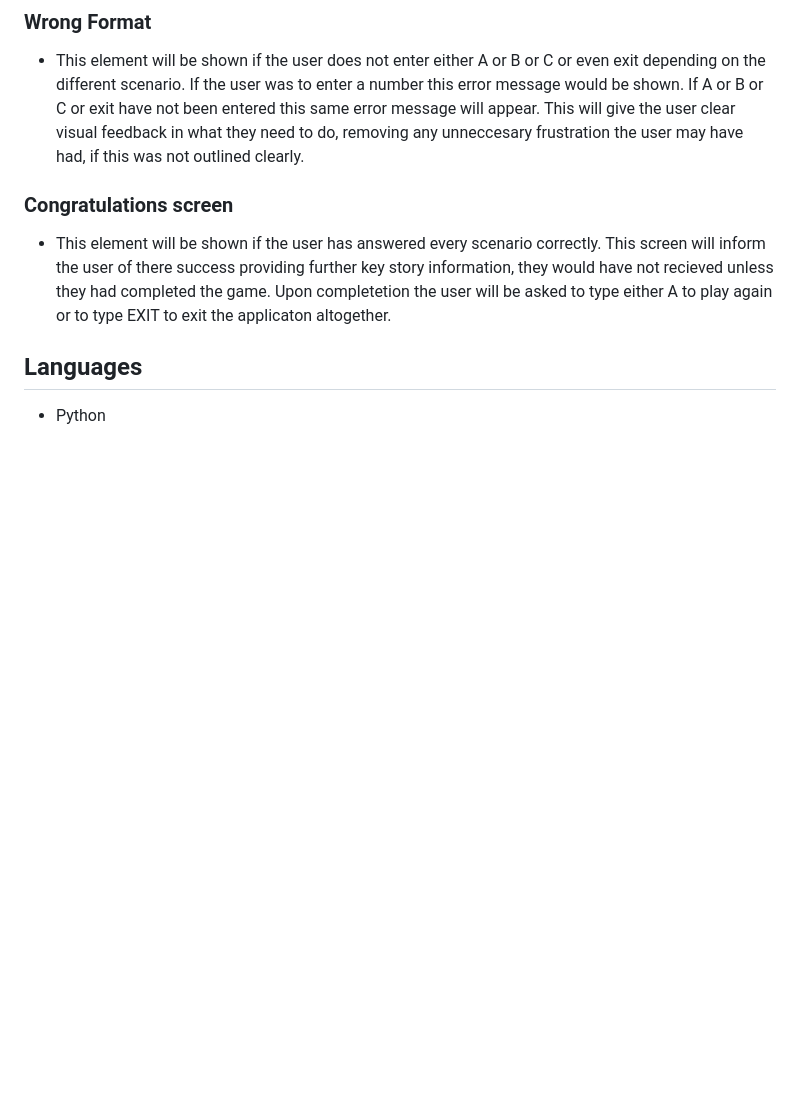
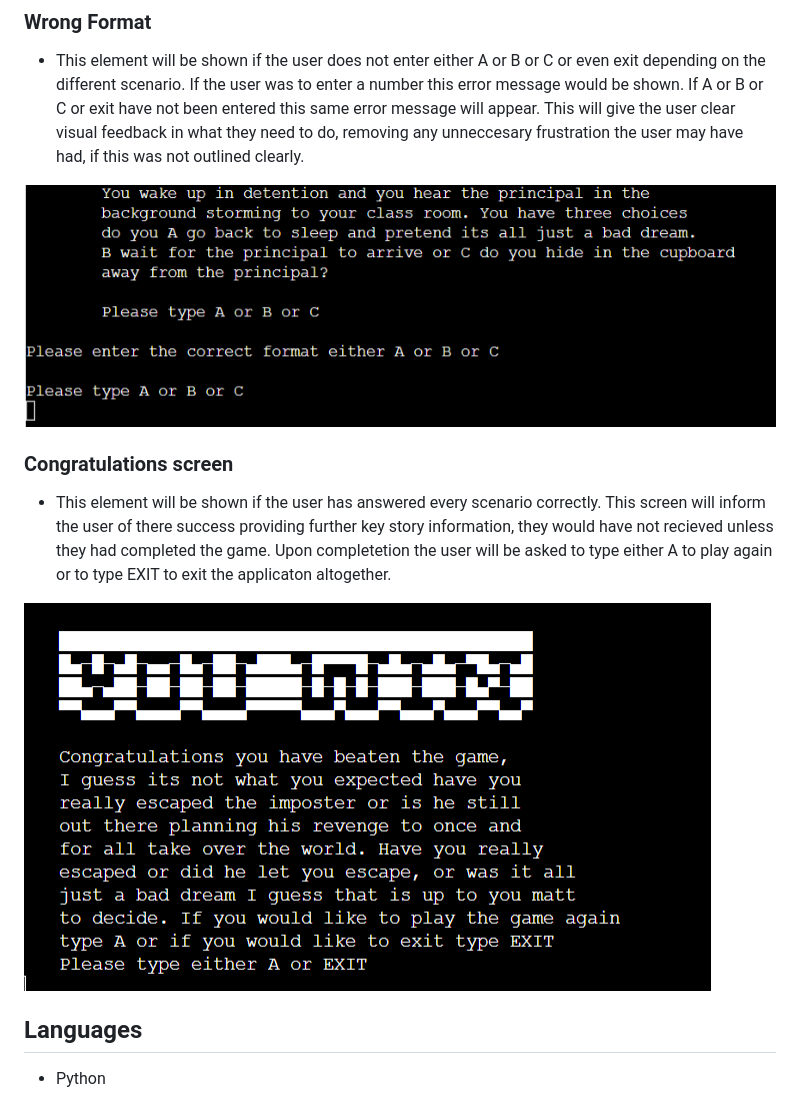
Before and after one commit to mattthughes/into-your-mind, a Markdown page: README.md, the part around the change. Rendered like a GitHub page; pictures changed too: docs/winning-screen.png (added), docs/wrong-format-scenario.png (added); blank space fills up the shorter version.

Commit message:
Added wrong format, winning screen wireframe

```diff
--- a/README.md
+++ b/README.md
@@ -88,10 +88,13 @@ This is how into your mind will work each decision the user makes will lead to a
 
 * This element will be shown if the user does not enter either A or B or C or even exit depending on the different scenario. If the user was to enter a number this error message would be shown. If A or B or C or exit have not been entered this same error message will appear. This will give the user clear visual feedback in what they need to do, removing any unneccesary frustration the user may have had, if this was not outlined clearly.
 
+![Wrong Format scenarios](docs/wrong-format-scenario.png)
 
 ### Congratulations screen
 
 * This element will be shown if the user has answered every scenario correctly. This screen will inform the user of there success providing further key story information, they would have not recieved unless they had completed the game. Upon completetion the user will be asked to type either A to play again or to type EXIT to exit the applicaton altogether.
+
+![Congratulations screen](docs/winning-screen.png)
 
 ## Languages
 
```
